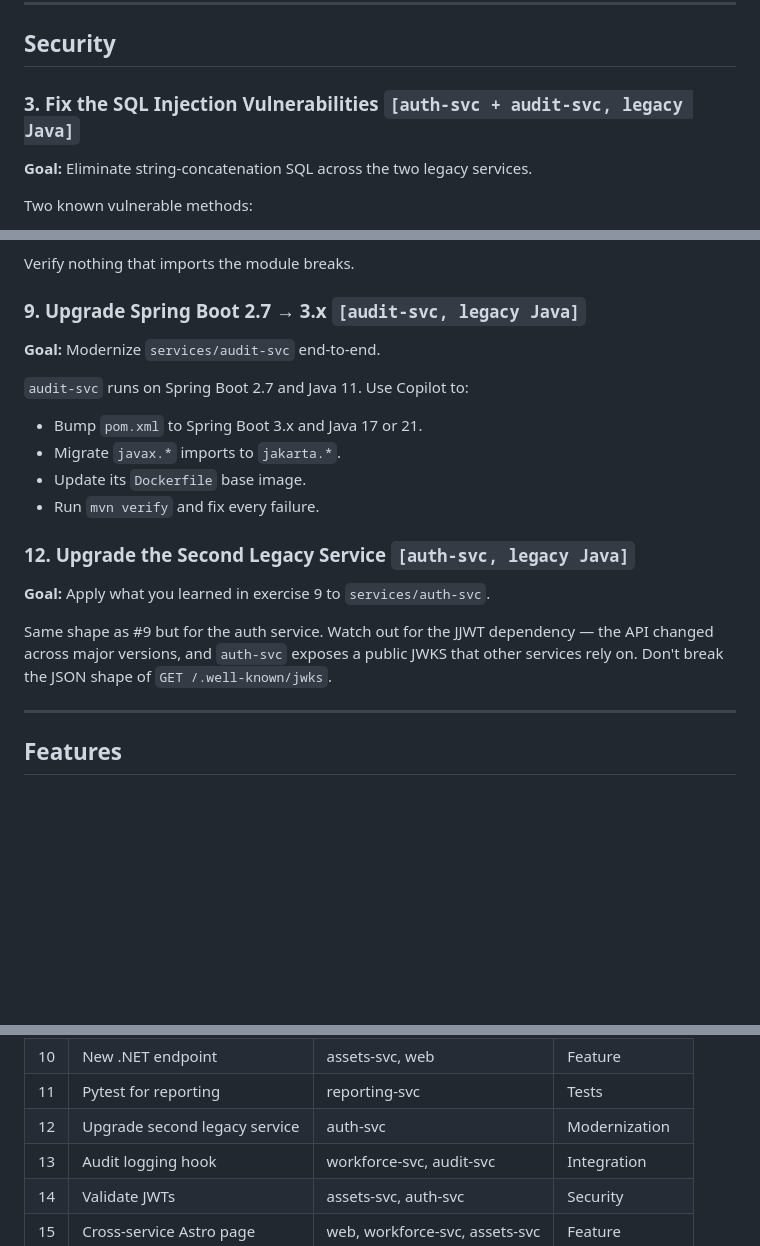
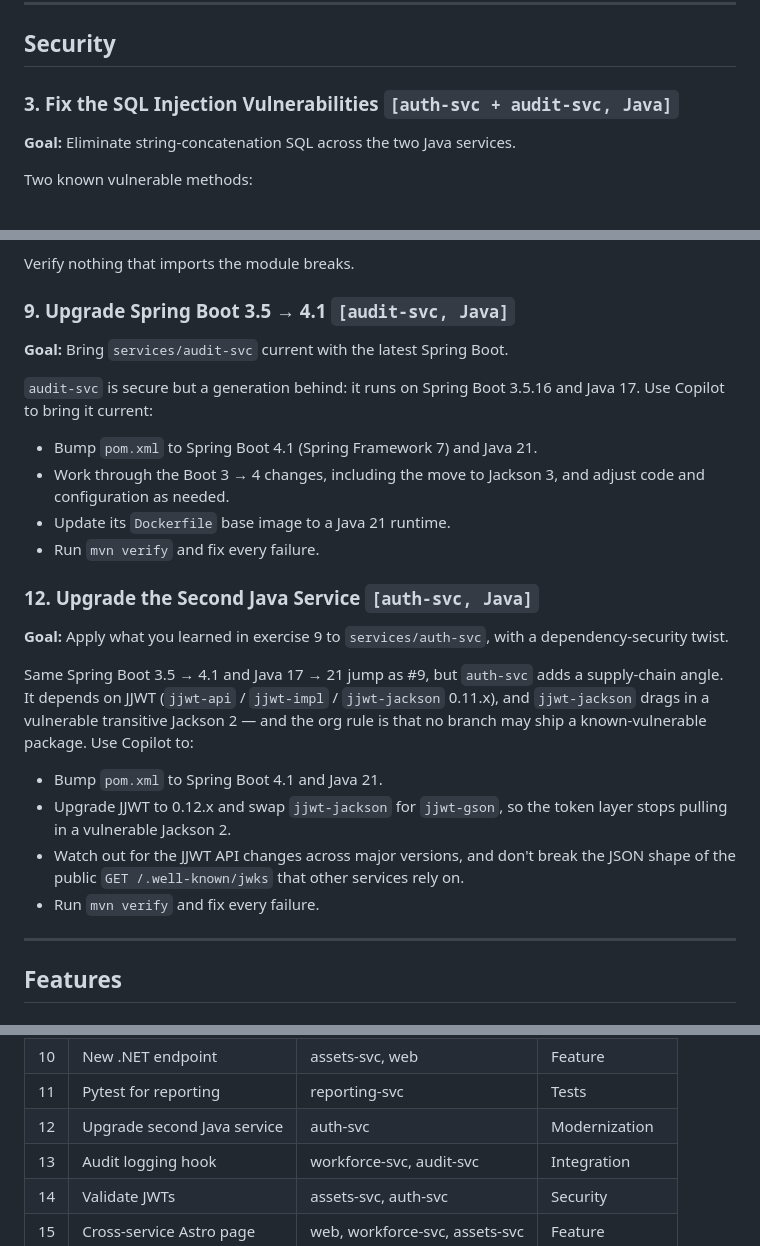
Before and after one commit to GeekTrainer/legacy-app, a Markdown page: exercises.md, 3 parts joined by grey strips. Drawn GitHub-style; blank space fills up the shorter version.

Commit message:
Refresh exercises.md for secure Java baseline + .NET 10 (#38)
The two Java services (audit-svc, auth-svc) moved off the insecure Boot
2.7 / Java 11 baseline and now ship on Boot 3.5.16 / Java 17 (secure, a
generation behind). Rewrite the modernization exercises so the target is
bringing them current to Spring Boot 4.1 / Java 21 (a Boot 3->4 major +
Java 17->21 jump), and make the auth-svc jjwt -> jjwt-gson dependency
security angle the richer second-service task.

- Ex 9: retarget audit-svc from Boot 3.5/Java 17 to Boot 4.1/Java 21;
  drop the javax->jakarta step (already Jakarta, no javax imports).
- Ex 12: same Boot/Java jump for auth-svc, plus upgrade JJWT to 0.12.x
  and swap jjwt-jackson for jjwt-gson to drop a vulnerable transitive
  Jackson 2.
- Ex 3 + quick-reference: drop stale "legacy"/EOL framing; services are
  secure, just a generation behind.

README already reflects .NET 10 / Boot 3.5, so it is left unchanged.

Co-authored-by: Copilot App <223556219+Copilot@users.noreply.github.com>

```diff
--- a/exercises.md
+++ b/exercises.md
@@ -56,9 +56,9 @@ Bonus: write a fixture that spins up an isolated SQLite DB so tests don't depend
 
 ## Security
 
-### 3. Fix the SQL Injection Vulnerabilities  `[auth-svc + audit-svc, legacy Java]`
+### 3. Fix the SQL Injection Vulnerabilities  `[auth-svc + audit-svc, Java]`
 
-**Goal:** Eliminate string-concatenation SQL across the two legacy services.
+**Goal:** Eliminate string-concatenation SQL across the two Java services.
 
 Two known vulnerable methods:
 
@@ -94,22 +94,27 @@ The module uses `%` formatting, `os.path.join`, no type hints, and 2.x-flavored
 
 Verify nothing that imports the module breaks.
 
-### 9. Upgrade Spring Boot 2.7 → 3.x  `[audit-svc, legacy Java]`
+### 9. Upgrade Spring Boot 3.5 → 4.1  `[audit-svc, Java]`
 
-**Goal:** Modernize `services/audit-svc` end-to-end.
+**Goal:** Bring `services/audit-svc` current with the latest Spring Boot.
 
-`audit-svc` runs on Spring Boot 2.7 and Java 11. Use Copilot to:
+`audit-svc` is secure but a generation behind: it runs on Spring Boot 3.5.16 and Java 17. Use Copilot to bring it current:
 
-- Bump `pom.xml` to Spring Boot 3.x and Java 17 or 21.
-- Migrate `javax.*` imports to `jakarta.*`.
-- Update its `Dockerfile` base image.
+- Bump `pom.xml` to Spring Boot 4.1 (Spring Framework 7) and Java 21.
+- Work through the Boot 3 → 4 changes, including the move to Jackson 3, and adjust code and configuration as needed.
+- Update its `Dockerfile` base image to a Java 21 runtime.
 - Run `mvn verify` and fix every failure.
 
-### 12. Upgrade the Second Legacy Service  `[auth-svc, legacy Java]`
+### 12. Upgrade the Second Java Service  `[auth-svc, Java]`
 
-**Goal:** Apply what you learned in exercise 9 to `services/auth-svc`.
+**Goal:** Apply what you learned in exercise 9 to `services/auth-svc`, with a dependency-security twist.
 
-Same shape as #9 but for the auth service. Watch out for the JJWT dependency — the API changed across major versions, and `auth-svc` exposes a public JWKS that other services rely on. Don't break the JSON shape of `GET /.well-known/jwks`.
+Same Spring Boot 3.5 → 4.1 and Java 17 → 21 jump as #9, but `auth-svc` adds a supply-chain angle. It depends on JJWT (`jjwt-api` / `jjwt-impl` / `jjwt-jackson` 0.11.x), and `jjwt-jackson` drags in a vulnerable transitive Jackson 2 — and the org rule is that no branch may ship a known-vulnerable package. Use Copilot to:
+
+- Bump `pom.xml` to Spring Boot 4.1 and Java 21.
+- Upgrade JJWT to 0.12.x and swap `jjwt-jackson` for `jjwt-gson`, so the token layer stops pulling in a vulnerable Jackson 2.
+- Watch out for the JJWT API changes across major versions, and don't break the JSON shape of the public `GET /.well-known/jwks` that other services rely on.
+- Run `mvn verify` and fix every failure.
 
 ---
 
@@ -205,7 +210,7 @@ Fix the mapping. Bonus: add a Vitest unit test that proves the mapping is correc
 | 9   | Upgrade Spring Boot                            | audit-svc                       | Modernization   |
 | 10  | New .NET endpoint                              | assets-svc, web                 | Feature         |
 | 11  | Pytest for reporting                           | reporting-svc                   | Tests           |
-| 12  | Upgrade second legacy service                  | auth-svc                        | Modernization   |
+| 12  | Upgrade second Java service                    | auth-svc                        | Modernization   |
 | 13  | Audit logging hook                             | workforce-svc, audit-svc        | Integration     |
 | 14  | Validate JWTs                                  | assets-svc, auth-svc            | Security        |
 | 15  | Cross-service Astro page                       | web, workforce-svc, assets-svc  | Feature         |
```
